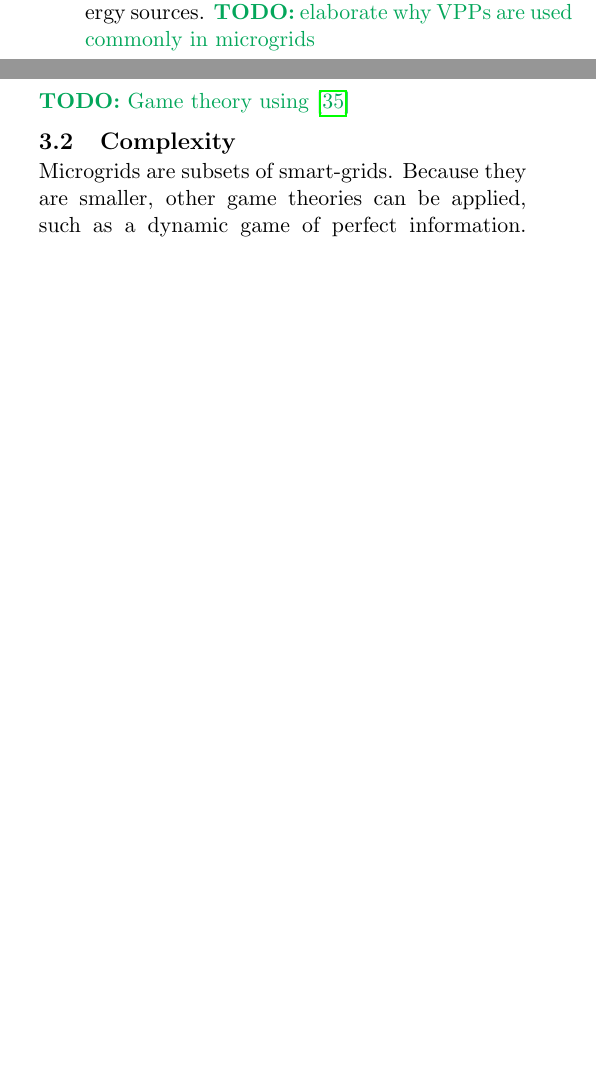
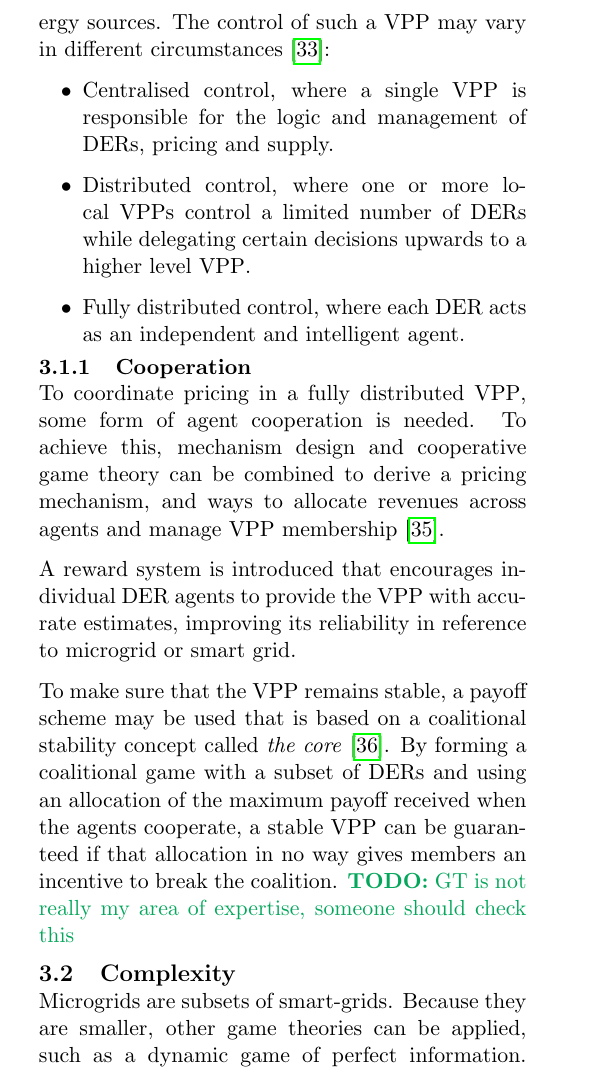
Before and after one commit to sanderploegsma/ti3706, a LaTeX paper (paper.tex, which reads chapters/microgrids.tex): two parts of the columns of page 8 of 16 before the commit and part of one column of page 8 of 16 after it, the two joined at a grey line, cut at the place of the change, the shorter picture padded with empty space. Compiled offline with pdfLaTeX.

Commit message:
Cooperation in vpps

```diff
--- a/chapters/microgrids.tex
+++ b/chapters/microgrids.tex
@@ -20,9 +20,20 @@ The literature offers many definitions of a \ac{vpp}. For example, a nice view i
 
 A \ac{vpp} is a control center or an aggregation of (different kinds) energy sources, such as renewable and nonrenewable energy sources, and will appear onto the market as if it is only one power plant. It keeps track of its energy sources' supplies and determines the price. Communication for its energy sources is directed to the \ac{vpp}, which determines its price according to its supply and the demand. \acp{vpp} can be very efficient, as they can combine different energy sources to generate a continuous supply. In other words, resources with different weaknesses and strengths are combined in a complementary way \cite{Koeppel2003}. For example, when a wind turbine and solar cells are combined, the \ac{vpp} is less subject to changing weather conditions \cite{Tromly2001, Kumagai2012, MashhourMoghaddas-Tafreshi2011, NikonowiczMilewski2012}.
 
-So, \acp{vpp} are widely used in microgrids to manage the supply and pricing of energy within a grid, conveniently combining (closely located) energy sources. \todo{elaborate why VPPs are used commonly in microgrids}
+So, \acp{vpp} are widely used in microgrids to manage the supply and pricing of energy within a grid, conveniently combining (closely located) energy sources. The control of such a \ac{vpp} may vary in different circumstances \cite{NikonowiczMilewski2012}:
+\begin{itemize}
+	\item Centralised control, where a single \ac{vpp} is responsible for the logic and management of \acp{der}, pricing and supply.
+	\item Distributed control, where one or more local \acp{vpp} control a limited number of \acp{der} while delegating certain decisions upwards to a higher level \ac{vpp}.
+	\item Fully distributed control, where each \ac{der} acts as an independent and intelligent agent.
+\end{itemize}
 
-\todo{Game theory using \cite{ChalkiadakisRobuKotaEtAl2011}}
+\subsubsection{Cooperation}
+To coordinate pricing in a fully distributed \ac{vpp}, some form of agent cooperation is needed. To achieve this, mechanism design and cooperative game theory can be combined to derive a pricing mechanism, and ways to allocate revenues across agents and manage \ac{vpp} membership\cite{ChalkiadakisRobuKotaEtAl2011}.
+
+A reward system is introduced that encourages individual \ac{der} agents to provide the \ac{vpp} with accurate estimates, improving its reliability in reference to microgrid or smart grid.
+
+To make sure that the \ac{vpp} remains stable, a payoff scheme may be used that is based on a coalitional stability concept called \emph{the core} \cite{Myerson1991}. By forming a coalitional game with a subset of \acp{der} and using an allocation of the maximum payoff received when the agents cooperate, a stable \ac{vpp} can be guaranteed if that allocation in no way gives members an incentive to break the coalition.
+\todo{GT is not really my area of expertise, someone should check this}
 
 \subsection{Complexity}
 Microgrids are subsets of smart-grids. Because they are smaller, other game theories can be applied, such as a dynamic game of perfect information. \todo{More examples of Game Theories dealing with complexity/microgrids}
```
Also changed, not shown: bibliography.bib (+7 -0 lines), chapters/microgrids.tex (4 more changed lines).
